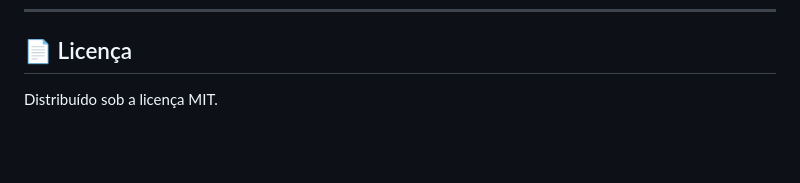
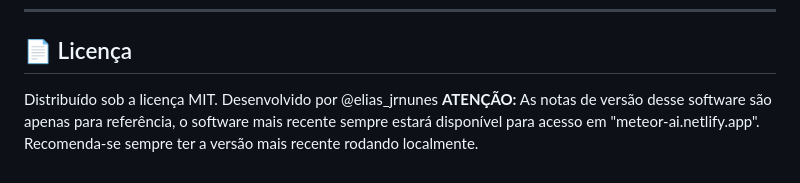
Before and after one commit to elias001011/Meteor, a Markdown page: README.md, the part around the change. Drawn GitHub-style; blank space fills up the shorter version.

Commit message:
Update README with developer info and versioning notice
Added developer credit and versioning notice.

```diff
--- a/README.md
+++ b/README.md
@@ -126,3 +126,5 @@ O app estará disponível em `http://localhost:8888`.
 ## 📄 Licença
 
 Distribuído sob a licença MIT.
+Desenvolvido por @elias_jrnunes
+**ATENÇÃO:** As notas de versão desse software são apenas para referência, o software mais recente sempre estará disponível para acesso em "meteor-ai.netlify.app". Recomenda-se sempre ter a versão mais recente rodando localmente.
```
